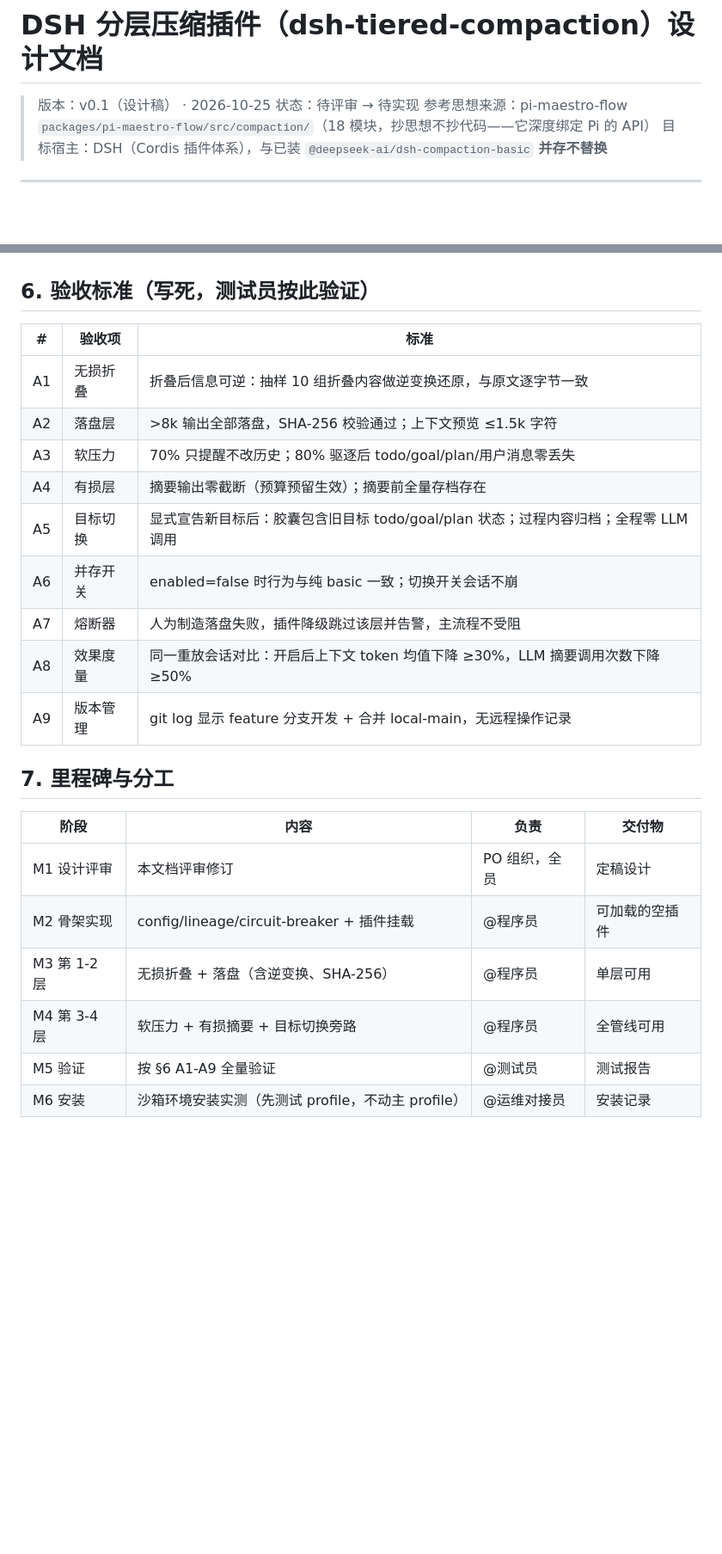
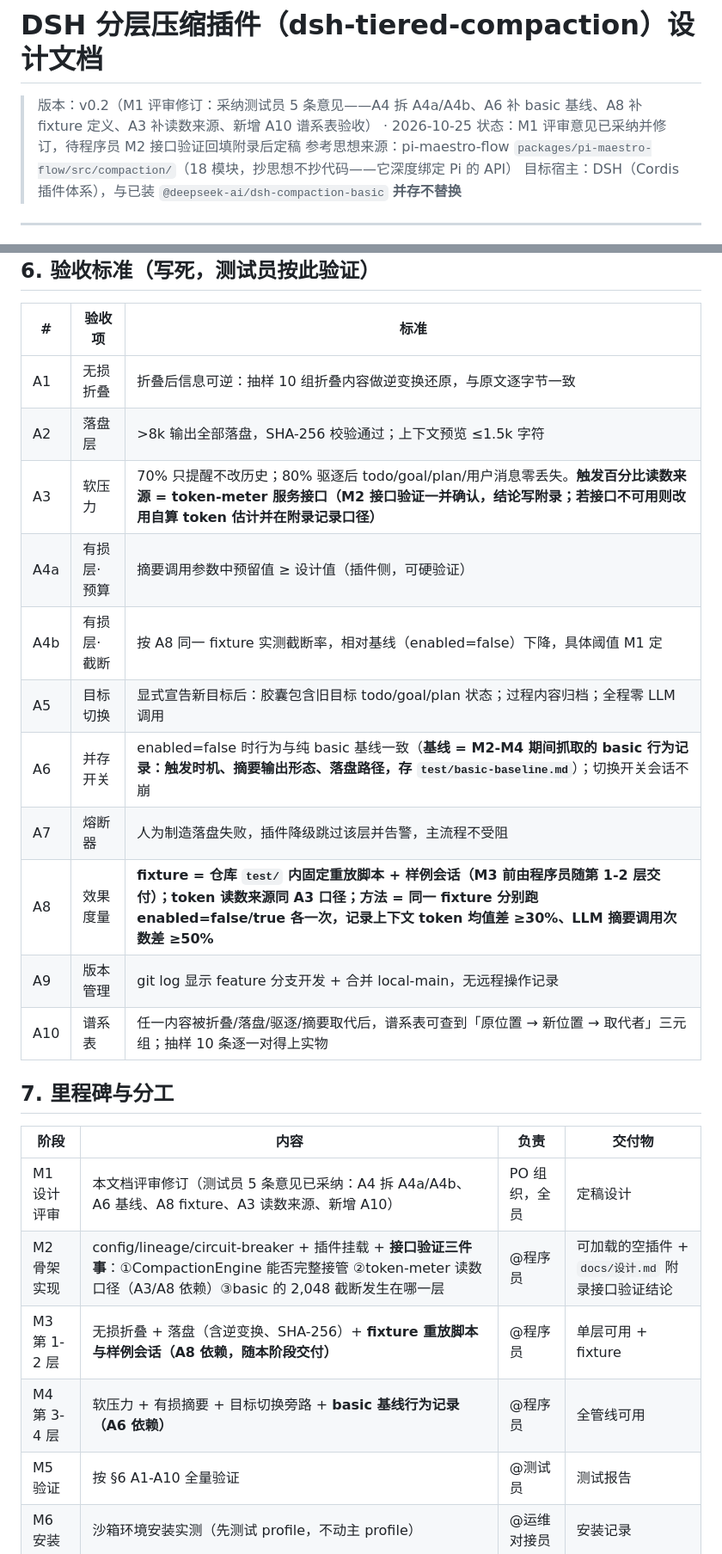
Before and after one commit to 2849236173/tiered-compaction, a Markdown page: docs/设计.md, 2 parts joined by grey strips. Shown at 86% size. GitHub-like rendering; blank space fills up the shorter version.

Commit message:
docs: M1 评审修订 v0.2——采纳测试员5条意见，A4拆分/A6基线/A8fixture/A3读数来源/新增A10

```diff
--- a/docs/设计.md
+++ b/docs/设计.md
@@ -1,7 +1,7 @@
 # DSH 分层压缩插件（dsh-tiered-compaction）设计文档
 
-> 版本：v0.1（设计稿） · 2026-10-25
-> 状态：待评审 → 待实现
+> 版本：v0.2（M1 评审修订：采纳测试员 5 条意见——A4 拆 A4a/A4b、A6 补 basic 基线、A8 补 fixture 定义、A3 补读数来源、新增 A10 谱系表验收） · 2026-10-25
+> 状态：M1 评审意见已采纳并修订，待程序员 M2 接口验证回填附录后定稿
 > 参考思想来源：pi-maestro-flow `packages/pi-maestro-flow/src/compaction/`（18 模块，抄思想不抄代码——它深度绑定 Pi 的 API）
 > 目标宿主：DSH（Cordis 插件体系），与已装 `@deepseek-ai/dsh-compaction-basic` **并存不替换**
 
@@ -101,23 +101,25 @@ H:\project\dsh-plugin\tiered-compaction\
 |---|---|---|
 | A1 | 无损折叠 | 折叠后信息可逆：抽样 10 组折叠内容做逆变换还原，与原文逐字节一致 |
 | A2 | 落盘层 | >8k 输出全部落盘，SHA-256 校验通过；上下文预览 ≤1.5k 字符 |
-| A3 | 软压力 | 70% 只提醒不改历史；80% 驱逐后 todo/goal/plan/用户消息零丢失 |
-| A4 | 有损层 | 摘要输出零截断（预算预留生效）；摘要前全量存档存在 |
+| A3 | 软压力 | 70% 只提醒不改历史；80% 驱逐后 todo/goal/plan/用户消息零丢失。**触发百分比读数来源 = token-meter 服务接口（M2 接口验证一并确认，结论写附录；若接口不可用则改用自算 token 估计并在附录记录口径）** |
+| A4a | 有损层·预算 | 摘要调用参数中预留值 ≥ 设计值（插件侧，可硬验证） |
+| A4b | 有损层·截断 | 按 A8 同一 fixture 实测截断率，相对基线（enabled=false）下降，具体阈值 M1 定 |
 | A5 | 目标切换 | 显式宣告新目标后：胶囊包含旧目标 todo/goal/plan 状态；过程内容归档；全程零 LLM 调用 |
-| A6 | 并存开关 | enabled=false 时行为与纯 basic 一致；切换开关会话不崩 |
+| A6 | 并存开关 | enabled=false 时行为与纯 basic 基线一致（**基线 = M2-M4 期间抓取的 basic 行为记录：触发时机、摘要输出形态、落盘路径，存 `test/basic-baseline.md`**）；切换开关会话不崩 |
 | A7 | 熔断器 | 人为制造落盘失败，插件降级跳过该层并告警，主流程不受阻 |
-| A8 | 效果度量 | 同一重放会话对比：开启后上下文 token 均值下降 ≥30%，LLM 摘要调用次数下降 ≥50% |
+| A8 | 效果度量 | **fixture = 仓库 `test/` 内固定重放脚本 + 样例会话（M3 前由程序员随第 1-2 层交付）；token 读数来源同 A3 口径；方法 = 同一 fixture 分别跑 enabled=false/true 各一次，记录上下文 token 均值差 ≥30%、LLM 摘要调用次数差 ≥50%** |
 | A9 | 版本管理 | git log 显示 feature 分支开发 + 合并 local-main，无远程操作记录 |
+| A10 | 谱系表 | 任一内容被折叠/落盘/驱逐/摘要取代后，谱系表可查到「原位置 → 新位置 → 取代者」三元组；抽样 10 条逐一对得上实物 |
 
 ## 7. 里程碑与分工
 
 | 阶段 | 内容 | 负责 | 交付物 |
 |---|---|---|---|
-| M1 设计评审 | 本文档评审修订 | PO 组织，全员 | 定稿设计 |
-| M2 骨架实现 | config/lineage/circuit-breaker + 插件挂载 | @程序员 | 可加载的空插件 |
-| M3 第 1-2 层 | 无损折叠 + 落盘（含逆变换、SHA-256） | @程序员 | 单层可用 |
-| M4 第 3-4 层 | 软压力 + 有损摘要 + 目标切换旁路 | @程序员 | 全管线可用 |
-| M5 验证 | 按 §6 A1-A9 全量验证 | @测试员 | 测试报告 |
+| M1 设计评审 | 本文档评审修订（测试员 5 条意见已采纳：A4 拆 A4a/A4b、A6 基线、A8 fixture、A3 读数来源、新增 A10） | PO 组织，全员 | 定稿设计 |
+| M2 骨架实现 | config/lineage/circuit-breaker + 插件挂载 + **接口验证三件事**：①CompactionEngine 能否完整接管 ②token-meter 读数口径（A3/A8 依赖）③basic 的 2,048 截断发生在哪一层 | @程序员 | 可加载的空插件 + `docs/设计.md` 附录接口验证结论 |
+| M3 第 1-2 层 | 无损折叠 + 落盘（含逆变换、SHA-256）+ **fixture 重放脚本与样例会话（A8 依赖，随本阶段交付）** | @程序员 | 单层可用 + fixture |
+| M4 第 3-4 层 | 软压力 + 有损摘要 + 目标切换旁路 + **basic 基线行为记录（A6 依赖）** | @程序员 | 全管线可用 |
+| M5 验证 | 按 §6 A1-A10 全量验证 | @测试员 | 测试报告 |
 | M6 安装 | 沙箱环境安装实测（先测试 profile，不动主 profile） | @运维对接员 | 安装记录 |
 
 ## 8. 风险与开放问题
```
